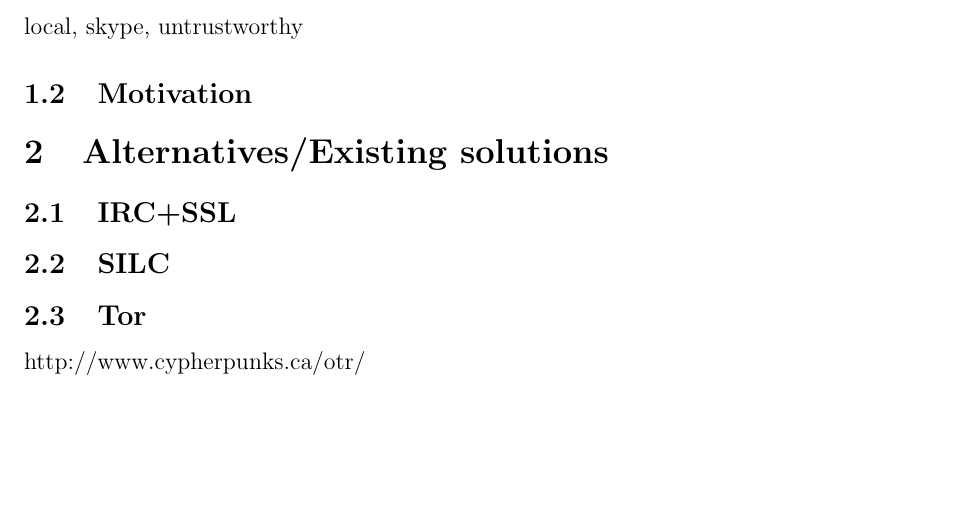
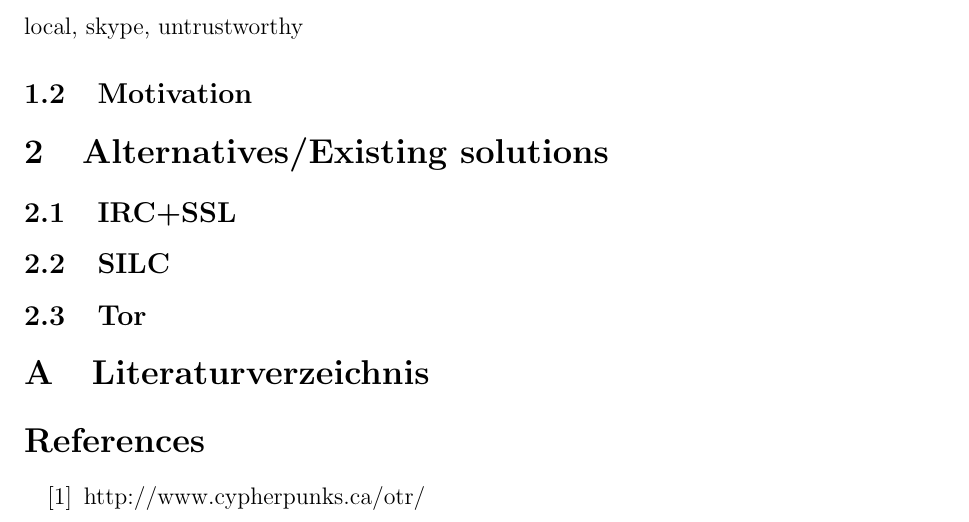
Before and after one commit to telmich/ceof, a LaTeX thesis (doc/thesis.tex, which reads doc/sources.tex): part of the page, cut so that both start at the same text, the shorter picture padded with empty space. Compiled offline with pdfLaTeX.

Commit message:
+sources
Signed-off-by: Nico Schottelius <nico@brief.schottelius.org>

```diff
--- a/doc/sources.tex
+++ b/doc/sources.tex
@@ -1 +1,3 @@
-http://www.cypherpunks.ca/otr/
+\section{Literaturverzeichnis}
+\begin{thebibliography}{666}
+\bibitem{otr} http://www.cypherpunks.ca/otr/
```
